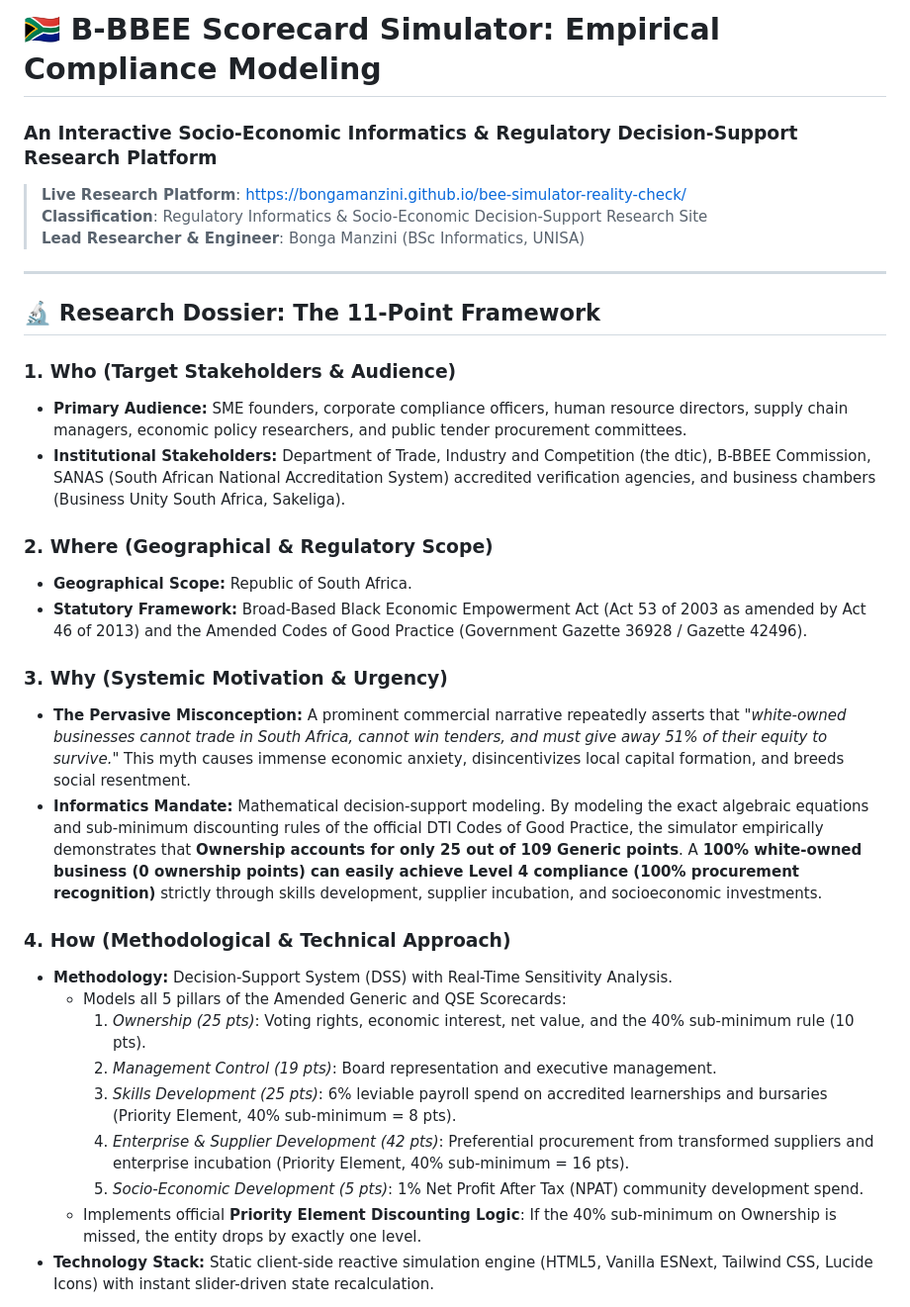
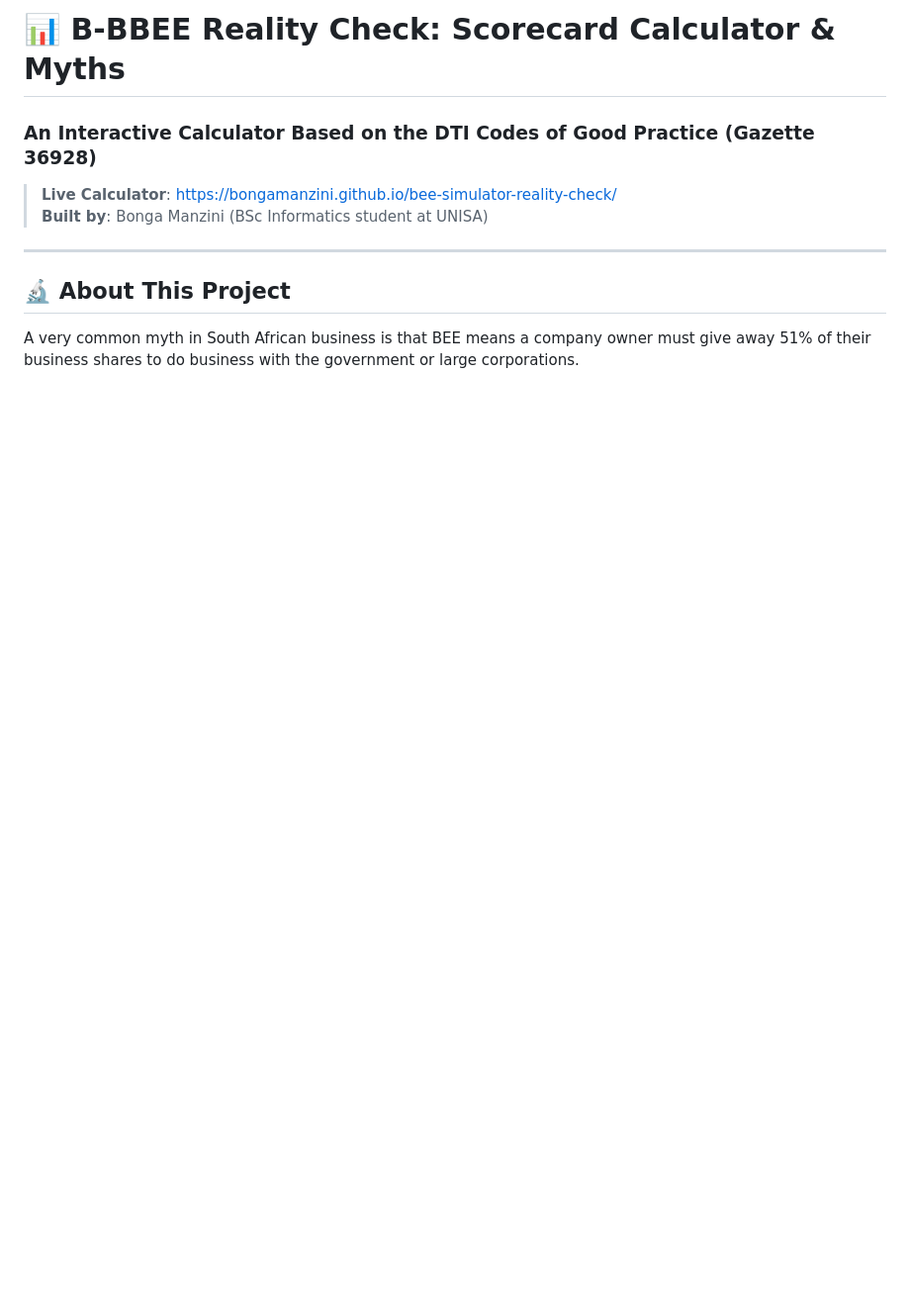
Before and after one commit to BongaManzini/bee-simulator-reality-check, a Markdown page: README.md, the part around one of its changes. Shown at 99% size. Drawn GitHub-style; blank space fills up the shorter version.

Commit message:
docs: rewrite README in student voice, simplify 11 questions, add PR guide

```diff
--- a/README.md
+++ b/README.md
@@ -1,34 +1,12 @@
-# 🇿🇦 B-BBEE Scorecard Simulator: Empirical Compliance Modeling
-### An Interactive Socio-Economic Informatics & Regulatory Decision-Support Research Platform
+# 📊 B-BBEE Reality Check: Scorecard Calculator & Myths
+### An Interactive Calculator Based on the DTI Codes of Good Practice (Gazette 36928)
 
-> **Live Research Platform**: [https://bongamanzini.github.io/bee-simulator-reality-check/](https://bongamanzini.github.io/bee-simulator-reality-check/)
-> **Classification**: Regulatory Informatics & Socio-Economic Decision-Support Research Site
-> **Lead Researcher & Engineer**: Bonga Manzini (BSc Informatics, UNISA)
+> **Live Calculator**: [https://bongamanzini.github.io/bee-simulator-reality-check/](https://bongamanzini.github.io/bee-simulator-reality-check/)
+> **Built by**: Bonga Manzini (BSc Informatics student at UNISA)
 
 ---
 
-## 🔬 Research Dossier: The 11-Point Framework
+## 🔬 About This Project
 
-### 1. Who (Target Stakeholders & Audience)
-- **Primary Audience:** SME founders, corporate compliance officers, human resource directors, supply chain managers, economic policy researchers, and public tender procurement committees.
-- **Institutional Stakeholders:** Department of Trade, Industry and Competition (the dtic), B-BBEE Commission, SANAS (South African National Accreditation System) accredited verification agencies, and business chambers (Business Unity South Africa, Sakeliga).
+A very common myth in South African business is that BEE means a company owner must give away 51% of their business shares to do business with the government or large corporations.
 
-### 2. Where (Geographical & Regulatory Scope)
-- **Geographical Scope:** Republic of South Africa.
-- **Statutory Framework:** Broad-Based Black Economic Empowerment Act (Act 53 of 2003 as amended by Act 46 of 2013) and the Amended Codes of Good Practice (Government Gazette 36928 / Gazette 42496).
-
-### 3. Why (Systemic Motivation & Urgency)
-- **The Pervasive Misconception:** A prominent commercial narrative repeatedly asserts that *"white-owned businesses cannot trade in South Africa, cannot win tenders, and must give away 51% of their equity to survive."* This myth causes immense economic anxiety, disincentivizes local capital formation, and breeds social resentment.
-- **Informatics Mandate:** Mathematical decision-support modeling. By modeling the exact algebraic equations and sub-minimum discounting rules of the official DTI Codes of Good Practice, the simulator empirically demonstrates that **Ownership accounts for only 25 out of 109 Generic points**. A **100% white-owned business (0 ownership points) can easily achieve Level 4 compliance (100% procurement recognition)** strictly through skills development, supplier incubation, and socioeconomic investments.
-
-### 4. How (Methodological & Technical Approach)
-- **Methodology:** Decision-Support System (DSS) with Real-Time Sensitivity Analysis.
-  - Models all 5 pillars of the Amended Generic and QSE Scorecards:
-    1. *Ownership (25 pts)*: Voting rights, economic interest, net value, and the 40% sub-minimum rule (10 pts).
-    2. *Management Control (19 pts)*: Board representation and executive management.
-    3. *Skills Development (25 pts)*: 6% leviable payroll spend on accredited learnerships and bursaries (Priority Element, 40% sub-minimum = 8 pts).
-    4. *Enterprise & Supplier Development (42 pts)*: Preferential procurement from transformed suppliers and enterprise incubation (Priority Element, 40% sub-minimum = 16 pts).
-    5. *Socio-Economic Development (5 pts)*: 1% Net Profit After Tax (NPAT) community development spend.
-  - Implements official **Priority Element Discounting Logic**: If the 40% sub-minimum on Ownership is missed, the entity drops by exactly one level.
-- **Technology Stack:** Static client-side reactive simulation engine (HTML5, Vanilla ESNext, Tailwind CSS, Lucide Icons) with instant slider-driven state recalculation.
-
```
Also changed, not shown: other parts of README.md (+58 -44 lines).
